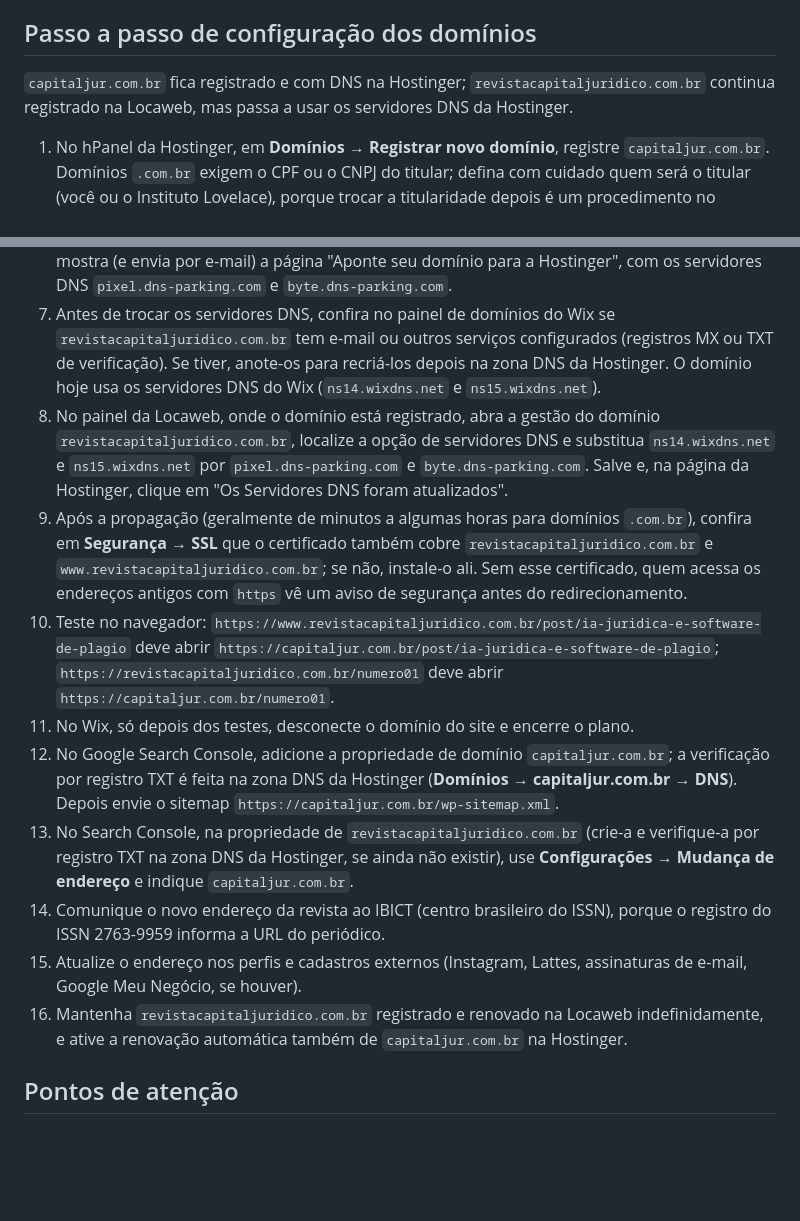
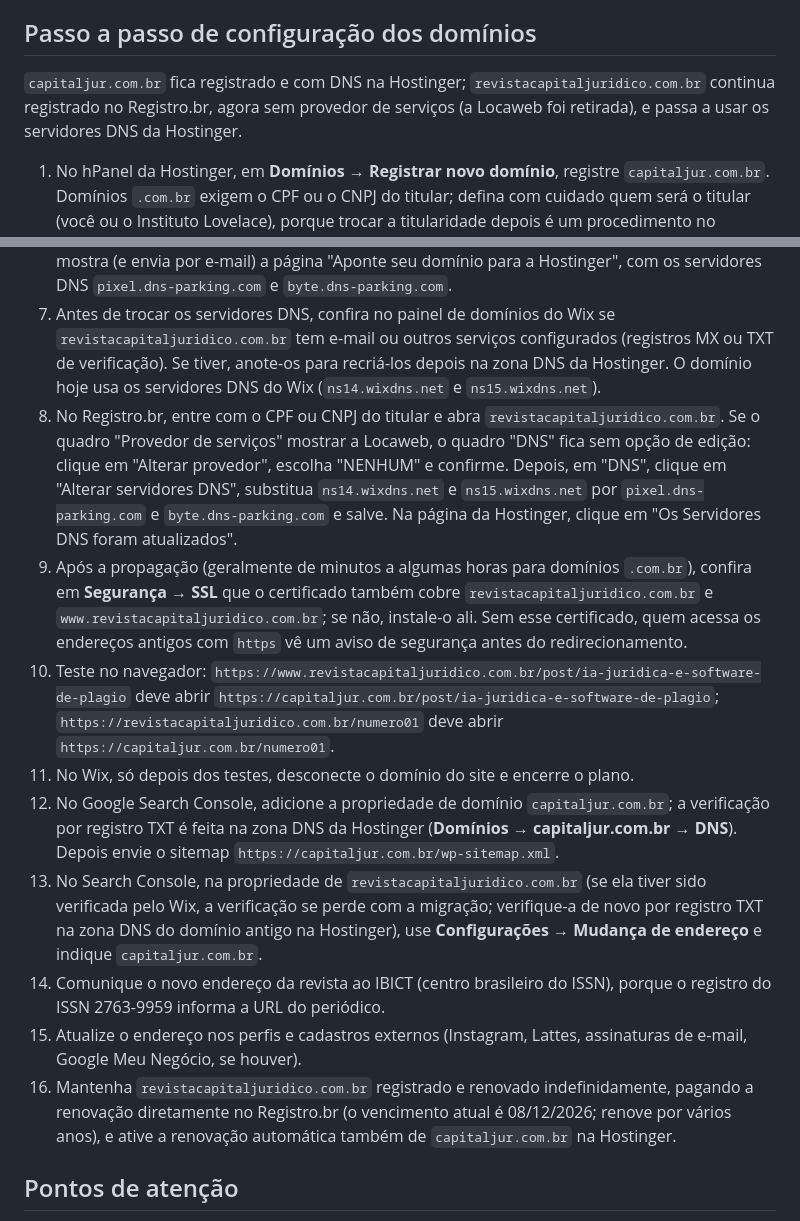
Before and after one commit to leofvasc/pessoal, a Markdown page: capital-juridico/README.md, 2 parts joined by grey strips. Rendered like a GitHub page; blank space fills up the shorter version.

Commit message:
docs: domínio antigo administrado direto no Registro.br, sem provedor
Co-Authored-By: Claude Opus 5.5 <noreply@anthropic.com>
Claude-Session: https://claude.ai/code/session_01TxAK1ADy3DfrJp4LXqhjVR

```diff
--- a/capital-juridico/README.md
+++ b/capital-juridico/README.md
@@ -59,7 +59,7 @@ O importador também reescreve, nos artigos e páginas, os links internos que ap
 
 ## Passo a passo de configuração dos domínios
 
-`capitaljur.com.br` fica registrado e com DNS na Hostinger; `revistacapitaljuridico.com.br` continua registrado na Locaweb, mas passa a usar os servidores DNS da Hostinger.
+`capitaljur.com.br` fica registrado e com DNS na Hostinger; `revistacapitaljuridico.com.br` continua registrado no Registro.br, agora sem provedor de serviços (a Locaweb foi retirada), e passa a usar os servidores DNS da Hostinger.
 
 1. No hPanel da Hostinger, em **Domínios → Registrar novo domínio**, registre `capitaljur.com.br`. Domínios `.com.br` exigem o CPF ou o CNPJ do titular; defina com cuidado quem será o titular (você ou o Instituto Lovelace), porque trocar a titularidade depois é um procedimento no Registro.br.
 2. Conclua os dados de contato pedidos pelo Registro.br e aguarde a ativação do domínio (pode levar algumas horas).
@@ -68,15 +68,15 @@ O importador também reescreve, nos artigos e páginas, os links internos que ap
 5. Antes de mexer no domínio antigo, conclua a importação do Wix (passo 13 da instalação).
 6. No hPanel, abra **Sites**, clique em **Painel** ao lado de `capitaljur.com.br`, procure **Domínios estacionados** no menu lateral do site e estacione `revistacapitaljuridico.com.br`. A Hostinger mostra (e envia por e-mail) a página "Aponte seu domínio para a Hostinger", com os servidores DNS `pixel.dns-parking.com` e `byte.dns-parking.com`.
 7. Antes de trocar os servidores DNS, confira no painel de domínios do Wix se `revistacapitaljuridico.com.br` tem e-mail ou outros serviços configurados (registros MX ou TXT de verificação). Se tiver, anote-os para recriá-los depois na zona DNS da Hostinger. O domínio hoje usa os servidores DNS do Wix (`ns14.wixdns.net` e `ns15.wixdns.net`).
-8. No painel da Locaweb, onde o domínio está registrado, abra a gestão do domínio `revistacapitaljuridico.com.br`, localize a opção de servidores DNS e substitua `ns14.wixdns.net` e `ns15.wixdns.net` por `pixel.dns-parking.com` e `byte.dns-parking.com`. Salve e, na página da Hostinger, clique em "Os Servidores DNS foram atualizados".
+8. No Registro.br, entre com o CPF ou CNPJ do titular e abra `revistacapitaljuridico.com.br`. Se o quadro "Provedor de serviços" mostrar a Locaweb, o quadro "DNS" fica sem opção de edição: clique em "Alterar provedor", escolha "NENHUM" e confirme. Depois, em "DNS", clique em "Alterar servidores DNS", substitua `ns14.wixdns.net` e `ns15.wixdns.net` por `pixel.dns-parking.com` e `byte.dns-parking.com` e salve. Na página da Hostinger, clique em "Os Servidores DNS foram atualizados".
 9. Após a propagação (geralmente de minutos a algumas horas para domínios `.com.br`), confira em **Segurança → SSL** que o certificado também cobre `revistacapitaljuridico.com.br` e `www.revistacapitaljuridico.com.br`; se não, instale-o ali. Sem esse certificado, quem acessa os endereços antigos com `https` vê um aviso de segurança antes do redirecionamento.
 10. Teste no navegador: `https://www.revistacapitaljuridico.com.br/post/ia-juridica-e-software-de-plagio` deve abrir `https://capitaljur.com.br/post/ia-juridica-e-software-de-plagio`; `https://revistacapitaljuridico.com.br/numero01` deve abrir `https://capitaljur.com.br/numero01`.
 11. No Wix, só depois dos testes, desconecte o domínio do site e encerre o plano.
 12. No Google Search Console, adicione a propriedade de domínio `capitaljur.com.br`; a verificação por registro TXT é feita na zona DNS da Hostinger (**Domínios → capitaljur.com.br → DNS**). Depois envie o sitemap `https://capitaljur.com.br/wp-sitemap.xml`.
-13. No Search Console, na propriedade de `revistacapitaljuridico.com.br` (crie-a e verifique-a por registro TXT na zona DNS da Hostinger, se ainda não existir), use **Configurações → Mudança de endereço** e indique `capitaljur.com.br`.
+13. No Search Console, na propriedade de `revistacapitaljuridico.com.br` (se ela tiver sido verificada pelo Wix, a verificação se perde com a migração; verifique-a de novo por registro TXT na zona DNS do domínio antigo na Hostinger), use **Configurações → Mudança de endereço** e indique `capitaljur.com.br`.
 14. Comunique o novo endereço da revista ao IBICT (centro brasileiro do ISSN), porque o registro do ISSN 2763-9959 informa a URL do periódico.
 15. Atualize o endereço nos perfis e cadastros externos (Instagram, Lattes, assinaturas de e-mail, Google Meu Negócio, se houver).
-16. Mantenha `revistacapitaljuridico.com.br` registrado e renovado na Locaweb indefinidamente, e ative a renovação automática também de `capitaljur.com.br` na Hostinger.
+16. Mantenha `revistacapitaljuridico.com.br` registrado e renovado indefinidamente, pagando a renovação diretamente no Registro.br (o vencimento atual é 08/12/2026; renove por vários anos), e ative a renovação automática também de `capitaljur.com.br` na Hostinger.
 
 ## Pontos de atenção
 
```
